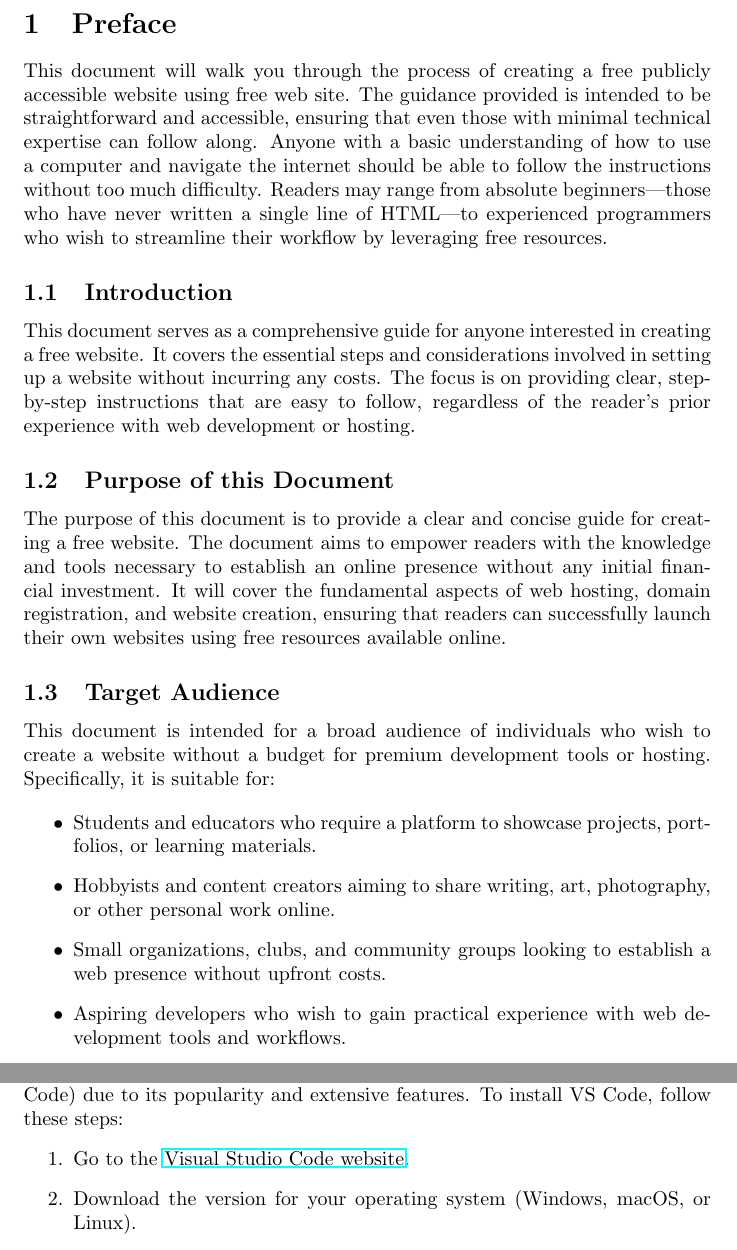
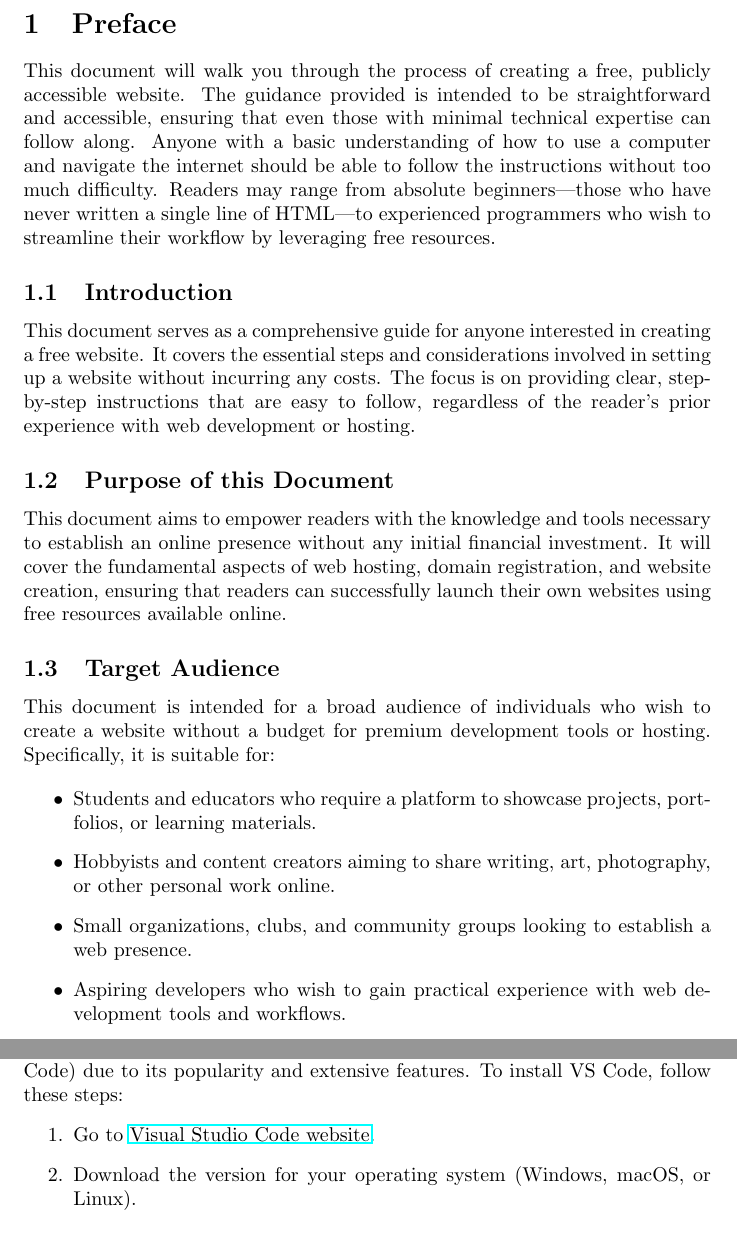
Before and after one commit to dwerkjem/FreeWebHosting, a LaTeX document (FreeWebHosting.tex, which reads documents/introduction.tex, documents/preface.tex): two parts of pages 2 and 6 of 7, joined at a grey line, cut so that both start at the same text. Compiled offline with pdfLaTeX.

Commit message:
Text editing for easiness of reading, consistency, etc.

```diff
--- a/FreeWebHosting.tex
+++ b/FreeWebHosting.tex
@@ -3,7 +3,7 @@
 \usepackage{hyperref}
 \usepackage{bookmark}
 
-\title{Free Web site Guide}
+\title{Free Website Guide}
 \author{}
 \date{\today}
 
--- a/documents/introduction.tex
+++ b/documents/introduction.tex
@@ -56,7 +56,7 @@ Git is a version control system that allows you to track changes in your code an
 \subsubsection{Installing a Code Editor}
 A code editor is a software application that allows you to write and edit your website's code. For this guide, we recommend using Visual Studio Code (VS Code) due to its popularity and extensive features. To install VS Code, follow these steps:
 \begin{enumerate}
-    \item Go to the \href{https://code.visualstudio.com/}{Visual Studio Code website}.
+    \item Go to \href{https://code.visualstudio.com/}{Visual Studio Code website}.
     \item Download the version for your operating system (Windows, macOS, or Linux).
     \item Follow the installation instructions for your platform.
     \item Once installed, open VS Code and familiarize yourself with its interface. You can customize the settings and install extensions to enhance your coding experience.
--- a/documents/preface.tex
+++ b/documents/preface.tex
@@ -1,11 +1,11 @@
 \section{Preface}
 
-This document will walk you through the process of creating a free publicly accessible website using free web site. The guidance provided is intended to be straightforward and accessible, ensuring that even those with minimal technical expertise can follow along. Anyone with a basic understanding of how to use a computer and navigate the internet should be able to follow the instructions without too much difficulty. Readers may range from absolute beginners—those who have never written a single line of HTML—to experienced programmers who wish to streamline their workflow by leveraging free resources.
+This document will walk you through the process of creating a free, publicly accessible website. The guidance provided is intended to be straightforward and accessible, ensuring that even those with minimal technical expertise can follow along. Anyone with a basic understanding of how to use a computer and navigate the internet should be able to follow the instructions without too much difficulty. Readers may range from absolute beginners—those who have never written a single line of HTML—to experienced programmers who wish to streamline their workflow by leveraging free resources.
 \subsection{Introduction}
 This document serves as a comprehensive guide for anyone interested in creating a free website. It covers the essential steps and considerations involved in setting up a website without incurring any costs. The focus is on providing clear, step-by-step instructions that are easy to follow, regardless of the reader's prior experience with web development or hosting.
 \subsection{Purpose of this Document}
 
-The purpose of this document is to provide a clear and concise guide for creating a free website. The document aims to empower readers with the knowledge and tools necessary to establish an online presence without any initial financial investment. It will cover the fundamental aspects of web hosting, domain registration, and website creation, ensuring that readers can successfully launch their own websites using free resources available online.
+This document aims to empower readers with the knowledge and tools necessary to establish an online presence without any initial financial investment. It will cover the fundamental aspects of web hosting, domain registration, and website creation, ensuring that readers can successfully launch their own websites using free resources available online.
 
 \subsection{Target Audience}
 
@@ -14,7 +14,7 @@ This document is intended for a broad audience of individuals who wish to create
 \begin{itemize}
     \item Students and educators who require a platform to showcase projects, portfolios, or learning materials.
     \item Hobbyists and content creators aiming to share writing, art, photography, or other personal work online.
-    \item Small organizations, clubs, and community groups looking to establish a web presence without upfront costs.
+    \item Small organizations, clubs, and community groups looking to establish a web presence.
     \item Aspiring developers who wish to gain practical experience with web development tools and workflows.
     \item Freelancers and independent professionals who seek to demonstrate services through a self-built website.
 \end{itemize}
```
Also changed, not shown: documents/introduction.tex (4 more changed lines), documents/preface.tex (2 more changed lines).
